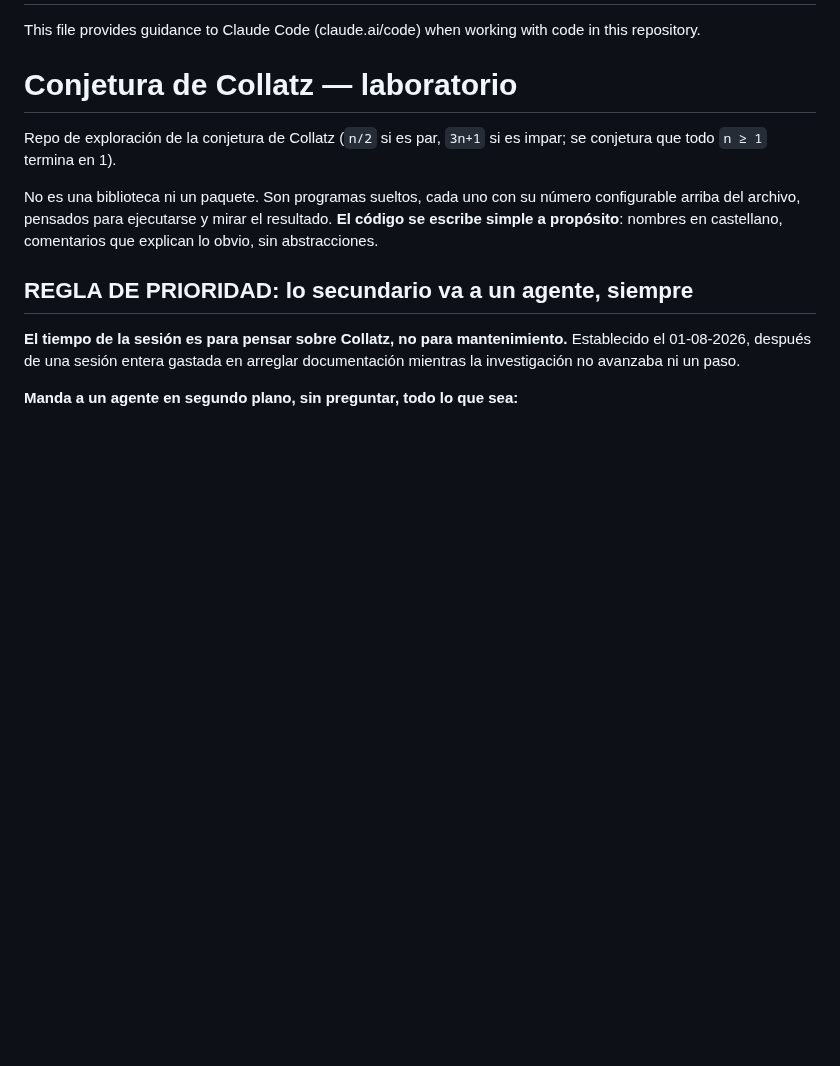
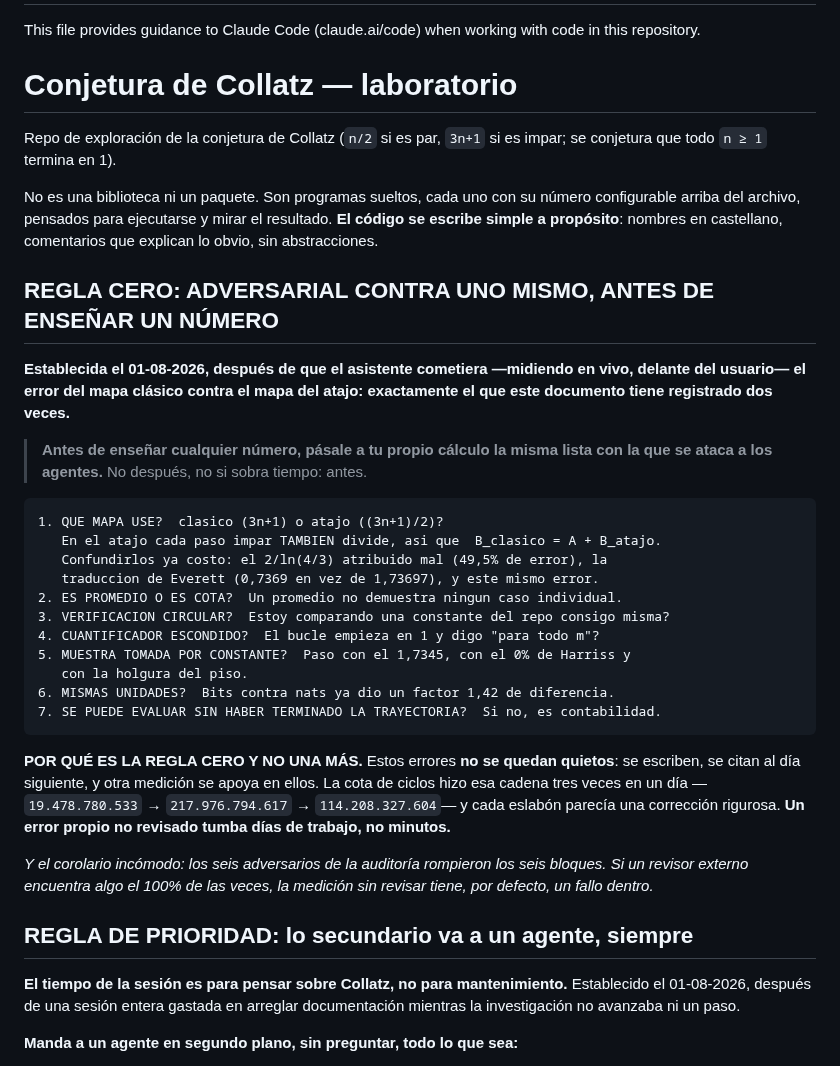
Before and after one commit to theswordofthemorning/conjeturadecollazpython, a Markdown page: CLAUDE.md, the part around the change. Rendered like a GitHub page; blank space fills up the shorter version.

Commit message:
REGLA CERO: adversarial contra uno mismo antes de ensenar un numero

````diff
--- a/CLAUDE.md
+++ b/CLAUDE.md
@@ -11,6 +11,39 @@ No es una biblioteca ni un paquete. Son programas sueltos, cada uno con su
 número configurable arriba del archivo, pensados para ejecutarse y mirar el
 resultado. **El código se escribe simple a propósito**: nombres en castellano,
 comentarios que explican lo obvio, sin abstracciones.
+
+## REGLA CERO: ADVERSARIAL CONTRA UNO MISMO, ANTES DE ENSEÑAR UN NÚMERO
+
+**Establecida el 01-08-2026, después de que el asistente cometiera —midiendo en
+vivo, delante del usuario— el error del mapa clásico contra el mapa del atajo:
+exactamente el que este documento tiene registrado dos veces.**
+
+> **Antes de enseñar cualquier número, pásale a tu propio cálculo la misma lista
+> con la que se ataca a los agentes.** No después, no si sobra tiempo: antes.
+
+```
+1. QUE MAPA USE?  clasico (3n+1) o atajo ((3n+1)/2)?
+   En el atajo cada paso impar TAMBIEN divide, asi que  B_clasico = A + B_atajo.
+   Confundirlos ya costo: el 2/ln(4/3) atribuido mal (49,5% de error), la
+   traduccion de Everett (0,7369 en vez de 1,73697), y este mismo error.
+2. ES PROMEDIO O ES COTA?  Un promedio no demuestra ningun caso individual.
+3. VERIFICACION CIRCULAR?  Estoy comparando una constante del repo consigo misma?
+4. CUANTIFICADOR ESCONDIDO?  El bucle empieza en 1 y digo "para todo m"?
+5. MUESTRA TOMADA POR CONSTANTE?  Paso con el 1,7345, con el 0% de Harriss y
+   con la holgura del piso.
+6. MISMAS UNIDADES?  Bits contra nats ya dio un factor 1,42 de diferencia.
+7. SE PUEDE EVALUAR SIN HABER TERMINADO LA TRAYECTORIA?  Si no, es contabilidad.
+```
+
+**POR QUÉ ES LA REGLA CERO Y NO UNA MÁS.** Estos errores **no se quedan
+quietos**: se escriben, se citan al día siguiente, y otra medición se apoya en
+ellos. La cota de ciclos hizo esa cadena tres veces en un día —`19.478.780.533`
+→ `217.976.794.617` → `114.208.327.604`— y cada eslabón parecía una corrección
+rigurosa. **Un error propio no revisado tumba días de trabajo, no minutos.**
+
+*Y el corolario incómodo: los seis adversarios de la auditoría rompieron los seis
+bloques. Si un revisor externo encuentra algo el 100% de las veces, la medición
+sin revisar tiene, por defecto, un fallo dentro.*
 
 ## REGLA DE PRIORIDAD: lo secundario va a un agente, siempre
 
````
